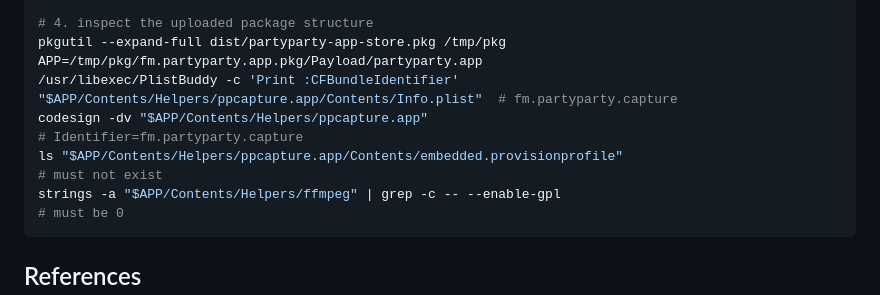
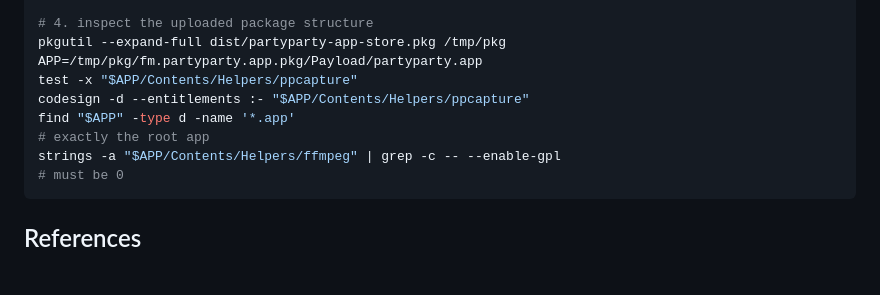
Before and after one commit to tetrisgm/partyparty, a Markdown page: docs/testflight-install-500-handoff.md, the part around one of its changes. Drawn GitHub-style; blank space fills up the shorter version.

````diff
--- a/docs/testflight-install-500-handoff.md
+++ b/docs/testflight-install-500-handoff.md
@@ -243,9 +292,9 @@ cd ~/dev/partyparty
 # 4. inspect the uploaded package structure
 pkgutil --expand-full dist/partyparty-app-store.pkg /tmp/pkg
 APP=/tmp/pkg/fm.partyparty.app.pkg/Payload/partyparty.app
-/usr/libexec/PlistBuddy -c 'Print :CFBundleIdentifier' "$APP/Contents/Helpers/ppcapture.app/Contents/Info.plist"  # fm.partyparty.capture
-codesign -dv "$APP/Contents/Helpers/ppcapture.app"                                                                # Identifier=fm.partyparty.capture
-ls "$APP/Contents/Helpers/ppcapture.app/Contents/embedded.provisionprofile"                                       # must not exist
+test -x "$APP/Contents/Helpers/ppcapture"
+codesign -d --entitlements :- "$APP/Contents/Helpers/ppcapture"
+find "$APP" -type d -name '*.app'                                                                                 # exactly the root app
 strings -a "$APP/Contents/Helpers/ffmpeg" | grep -c -- --enable-gpl                                               # must be 0
 ```
 
````
Also changed, not shown: other parts of docs/testflight-install-500-handoff.md (+63 -14 lines), docs/session-handoff-2026-07-29.md (+15 -9 lines).
